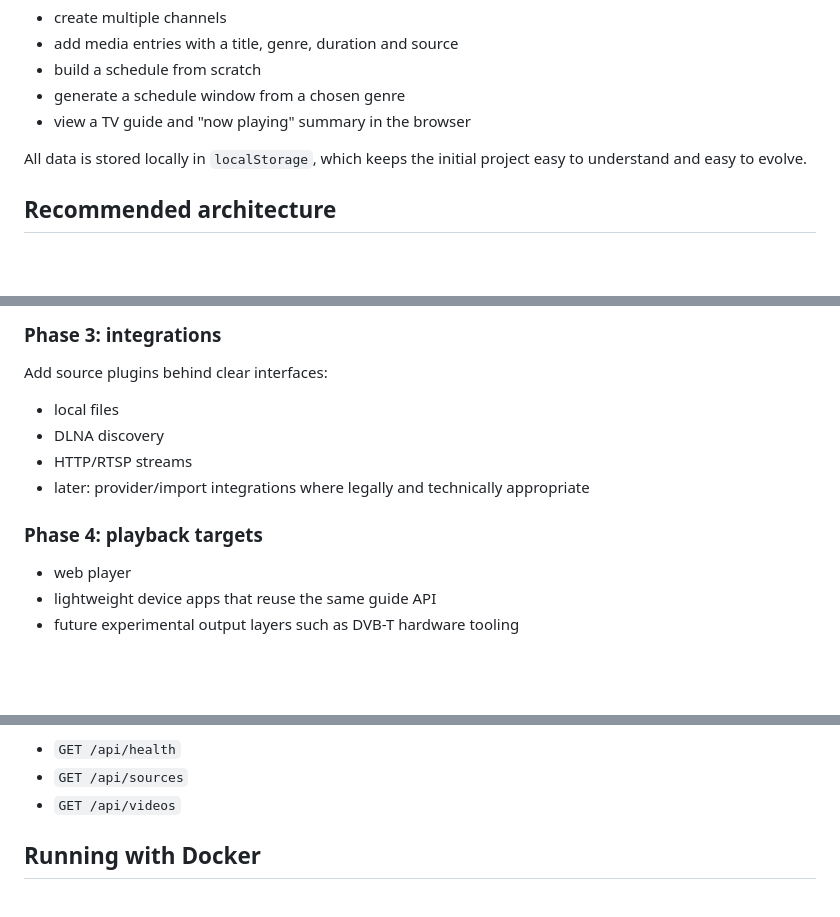
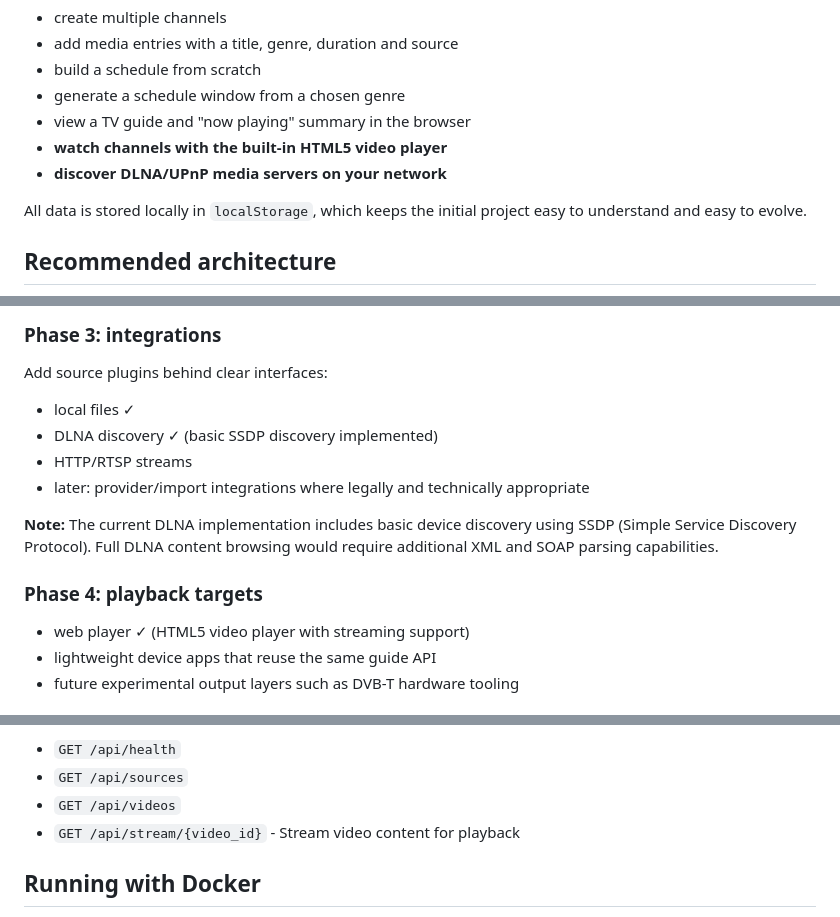
Before and after one commit to matt1309/TVTime, a Markdown page: README.md, 3 parts joined by grey strips. Drawn GitHub-style; blank space fills up the shorter version.

Commit message:
Update README with video player and DLNA features
Co-authored-by: matt1309 <4247860+matt1309@users.noreply.github.com>

```diff
--- a/README.md
+++ b/README.md
@@ -20,6 +20,8 @@ The prototype lets you:
 - build a schedule from scratch
 - generate a schedule window from a chosen genre
 - view a TV guide and "now playing" summary in the browser
+- **watch channels with the built-in HTML5 video player**
+- **discover DLNA/UPnP media servers on your network**
 
 All data is stored locally in `localStorage`, which keeps the initial project easy to understand and easy to evolve.
 
@@ -56,14 +58,16 @@ Suggested backend responsibilities:
 
 Add source plugins behind clear interfaces:
 
-- local files
-- DLNA discovery
+- local files ✓
+- DLNA discovery ✓ (basic SSDP discovery implemented)
 - HTTP/RTSP streams
 - later: provider/import integrations where legally and technically appropriate
 
+**Note:** The current DLNA implementation includes basic device discovery using SSDP (Simple Service Discovery Protocol). Full DLNA content browsing would require additional XML and SOAP parsing capabilities.
+
 ### Phase 4: playback targets
 
-- web player
+- web player ✓ (HTML5 video player with streaming support)
 - lightweight device apps that reuse the same guide API
 - future experimental output layers such as DVB-T hardware tooling
 
@@ -109,6 +113,7 @@ Current API endpoints:
 - `GET /api/health`
 - `GET /api/sources`
 - `GET /api/videos`
+- `GET /api/stream/{video_id}` - Stream video content for playback
 
 ## Running with Docker
 
```
